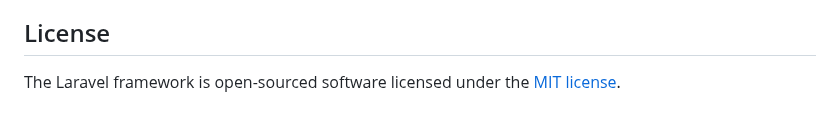
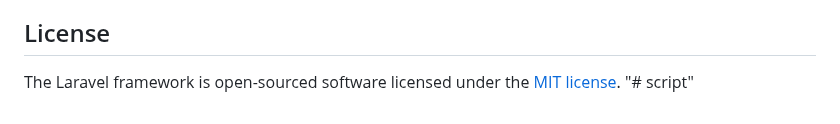
Before and after one commit to dev0manasissotechy0in/website_master, a Markdown page: README.md, the part around the change. Drawn GitHub-style.

```diff
--- a/README.md
+++ b/README.md
@@ -64,3 +64,4 @@ If you discover a security vulnerability within Laravel, please send an e-mail t
 ## License
 
 The Laravel framework is open-sourced software licensed under the [MIT license](https://opensource.org/licenses/MIT).
+"# script"
```
